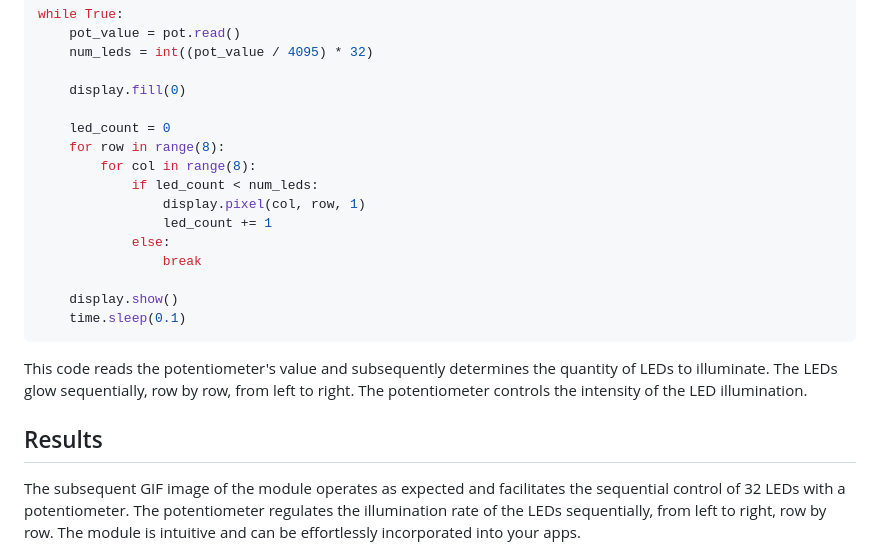
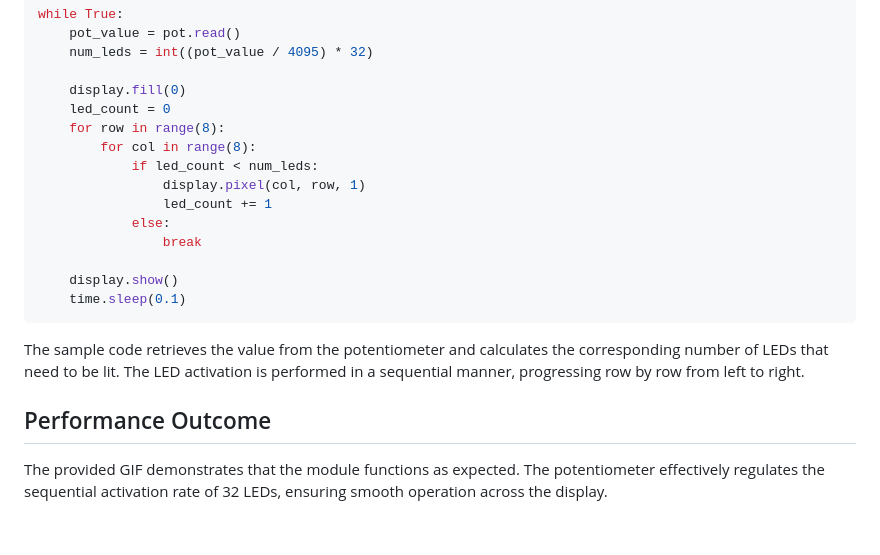
Before and after one commit to UNIT-Electronics-MX/unit_lumiknob_module, a Markdown page: README.md, the part around the change printed below. GitHub-like rendering; blank space fills up the shorter version.

````diff
--- a/README.md
+++ b/README.md
@@ -50,7 +54,6 @@ while True:
     num_leds = int((pot_value / 4095) * 32)
 
     display.fill(0)
-
     led_count = 0
     for row in range(8):
         for col in range(8):
@@ -64,11 +67,10 @@ while True:
     time.sleep(0.1)
 ```
 
-This code reads the potentiometer's value and subsequently determines the quantity of LEDs to illuminate. The LEDs glow sequentially, row by row, from left to right. The potentiometer controls the intensity of the LED illumination.
+The sample code retrieves the value from the potentiometer and calculates the corresponding number of LEDs that need to be lit. The LED activation is performed in a sequential manner, progressing row by row from left to right.
 
+## Performance Outcome
 
-## Results
-
-The subsequent GIF image of the module operates as expected and facilitates the sequential control of 32 LEDs with a potentiometer. The potentiometer regulates the illumination rate of the LEDs sequentially, from left to right, row by row. The module is intuitive and can be effortlessly incorporated into your apps.
+The provided GIF demonstrates that the module functions as expected. The potentiometer effectively regulates the sequential activation rate of 32 LEDs, ensuring smooth operation across the display.
 
 <div style="text-align: center;">
````
Also changed, not shown: other parts of README.md (+23 -17 lines), hardware/resources/lumiknob.png (added), 5 other files.
